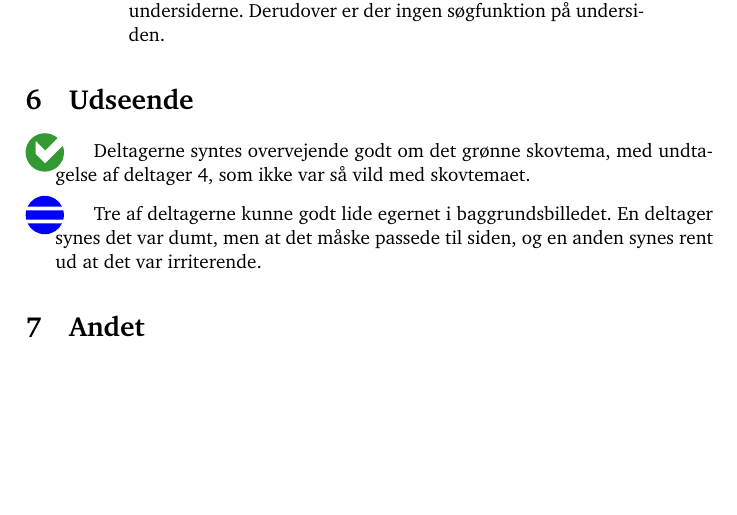
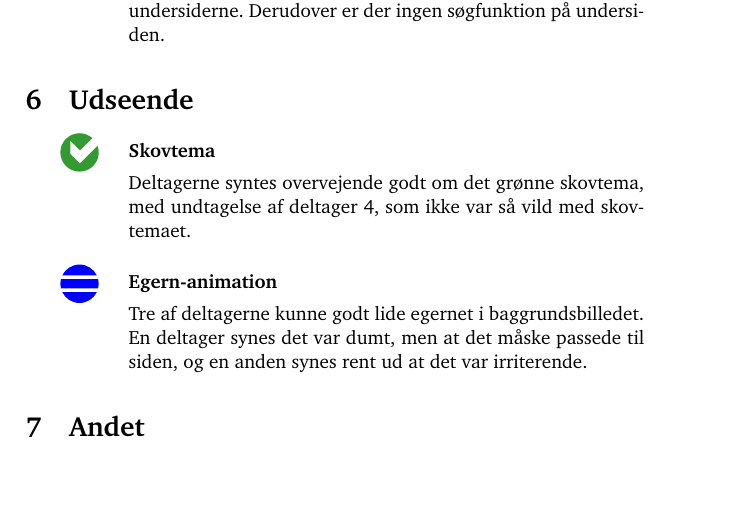
Before and after one commit to kayloos/HCI, a LaTeX document (oevelse6/document.tex): part of page 6 of 10, cut so that both start at the same text. Compiled offline with pdfLaTeX.

Commit message:
udseende fuck mit liv

```diff
--- a/oevelse6/document.tex
+++ b/oevelse6/document.tex
@@ -228,14 +228,18 @@ Flere af vores brugere forsøgte at bruge søgefunktionen på hovedsiden til at
 
 
 \section{Udseende}
-\begin{description}
-  \item[\good] Deltagerne syntes overvejende godt om det grønne skovtema, med
+\begin{kommentarer}
+  \item[\good]{\textbf{Skovtema}}
+
+  Deltagerne syntes overvejende godt om det grønne skovtema, med
   undtagelse af deltager 4, som ikke var så vild med skovtemaet.
 
-  \item[\smallproblem] Tre af deltagerne kunne godt lide egernet i baggrundsbilledet. En deltager
+  \item[\smallproblem]{\textbf{Egern-animation}}
+
+  Tre af deltagerne kunne godt lide egernet i baggrundsbilledet. En deltager
   synes det var dumt, men at det måske passede til siden, og en anden synes rent
   ud at det var irriterende.
-\end{description}
+\end{kommentarer}
 
 \section{Andet}
 
```
